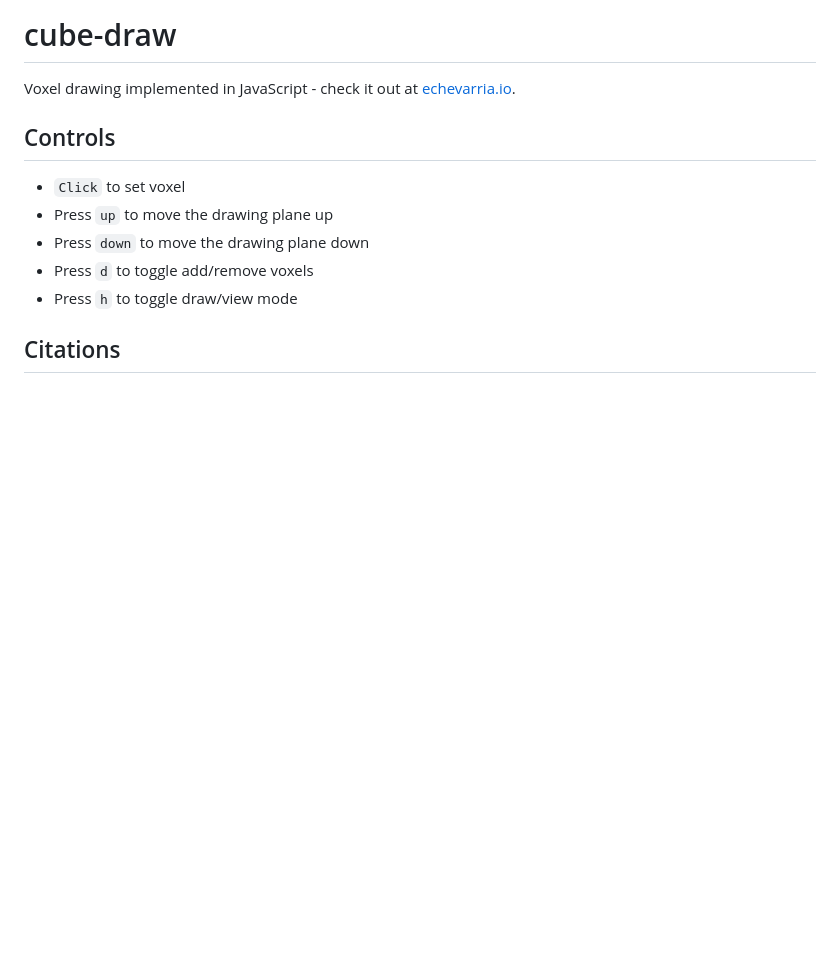
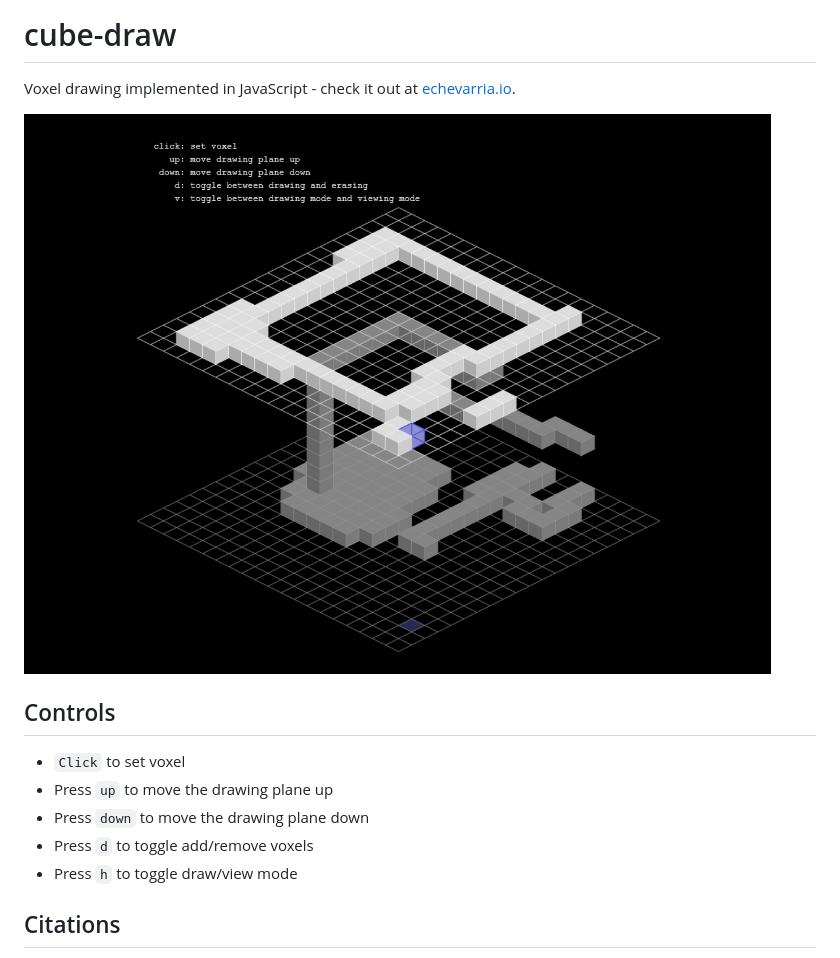
Before and after one commit to iechevarria/cube-draw, a Markdown page: README.md, the part around the change. Drawn GitHub-style; pictures changed too: screenshot.png (added); blank space fills up the shorter version.

Commit message:
add screenshot

```diff
--- a/README.md
+++ b/README.md
@@ -1,7 +1,10 @@
 # cube-draw
 Voxel drawing implemented in JavaScript - check it out at <a href='http://echevarria.io/code/cube-draw/'>echevarria.io</a>.
 
+![](screenshot.png)
+
 ## Controls
+
 <ul>
   <li><code>Click</code> to set voxel</li>
   <li>Press <code>up</code> to move the drawing plane up</li>
```
